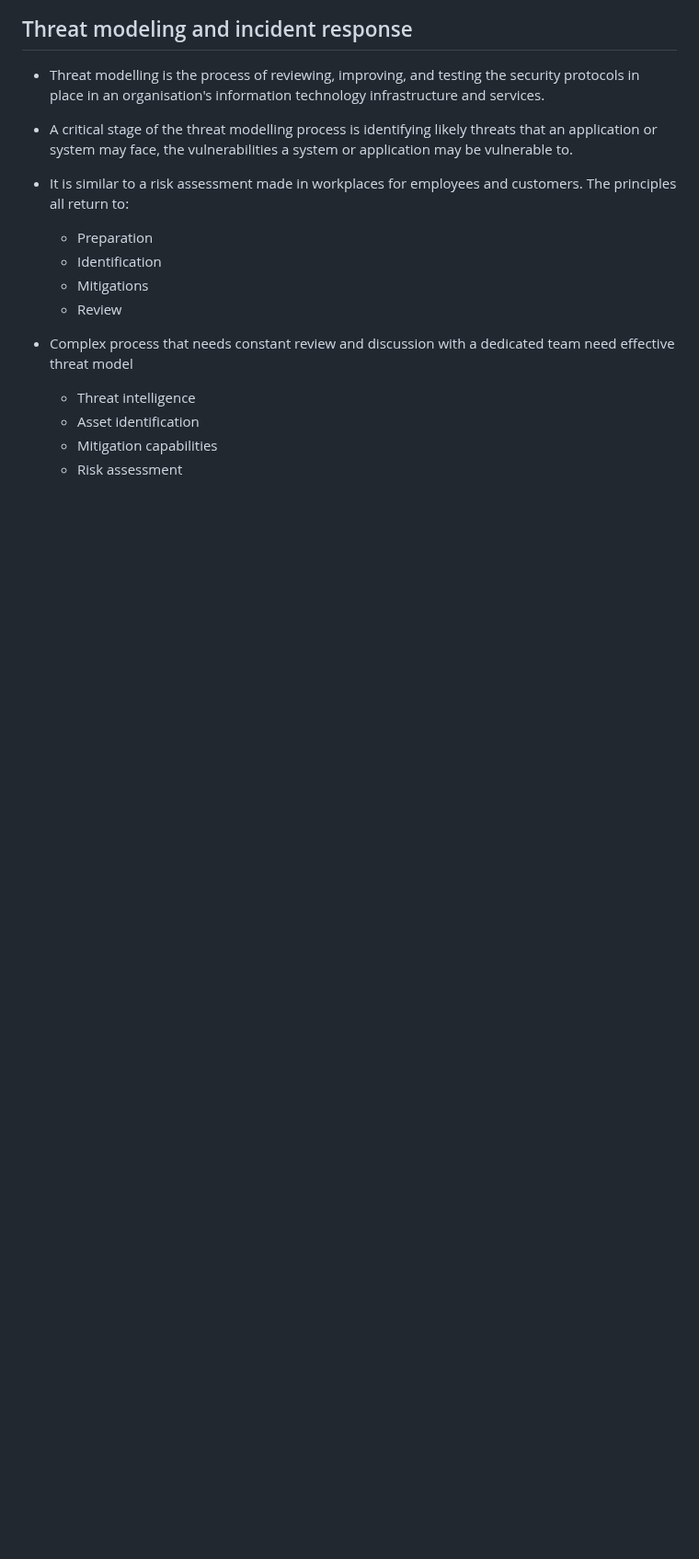
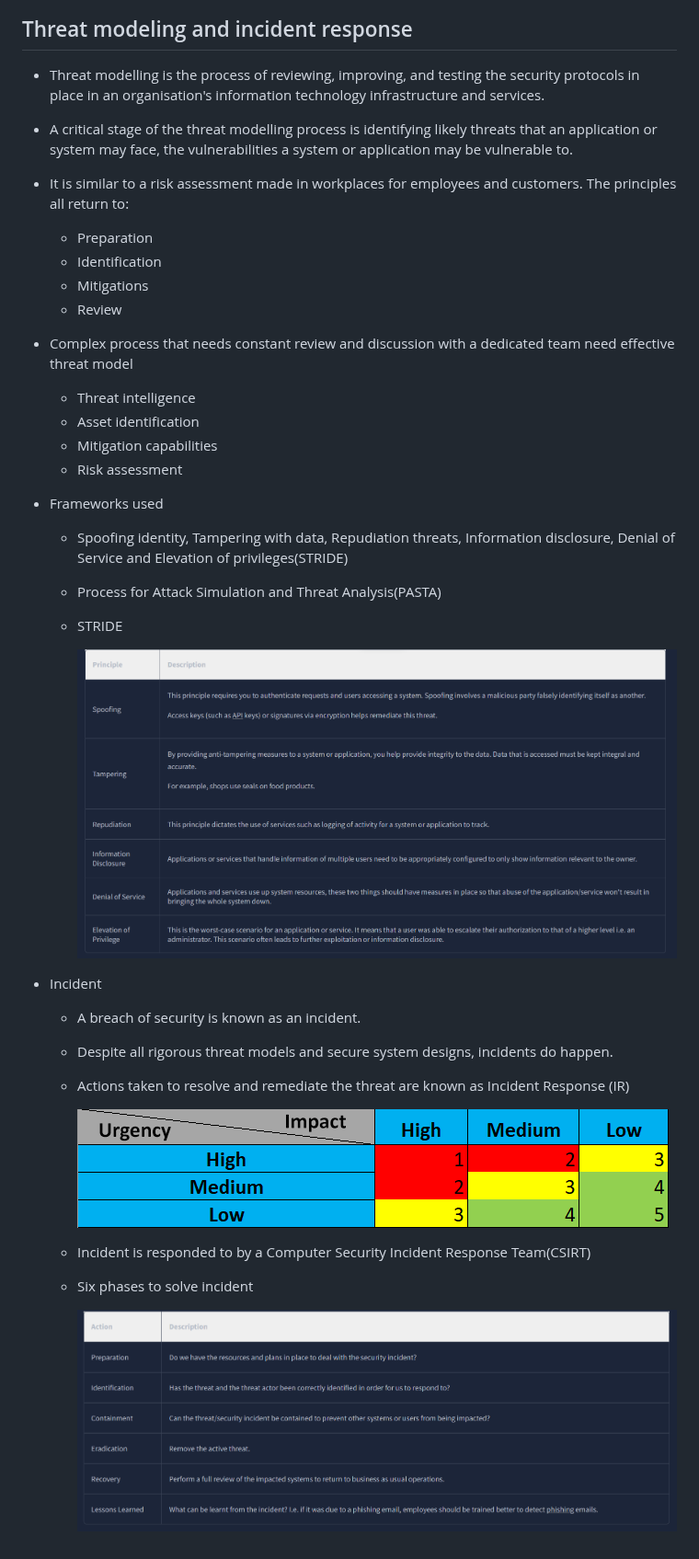
Before and after one commit to Praveenmagar/BugBounty, a Markdown page: Tryhackme/Penetration Tester/securityprinciple2.md, the part around the change. Shown at 92% size. GitHub-like rendering; pictures changed too: images/incident.png (added), images/incidnet.png (added), images/stride.png (added); blank space fills up the shorter version.

Commit message:
adding penetration testing note

```diff
--- a/Tryhackme/Penetration Tester/securityprinciple2.md
+++ b/Tryhackme/Penetration Tester/securityprinciple2.md
@@ -40,3 +40,24 @@
     - Asset identification
     - Mitigation capabilities
     - Risk assessment
+
+- Frameworks used
+    - Spoofing identity, Tampering with data, Repudiation threats, Information disclosure, Denial of Service and Elevation of privileges(STRIDE)
+    - Process for Attack Simulation and Threat Analysis(PASTA)
+
+    - STRIDE
+
+        ![Screenshot](/images/stride.png)
+
+
+- Incident
+    - A breach of security is known as an incident.
+    - Despite all rigorous threat models and secure system designs, incidents do happen.
+    - Actions taken to resolve and remediate the threat are known as Incident Response (IR)
+
+        ![Screenshot](/images/incident.png)
+
+    - Incident is responded to by a Computer Security Incident Response Team(CSIRT)
+    - Six phases to solve incident
+
+        ![Screenshot](/images/incidnet.png)
```
